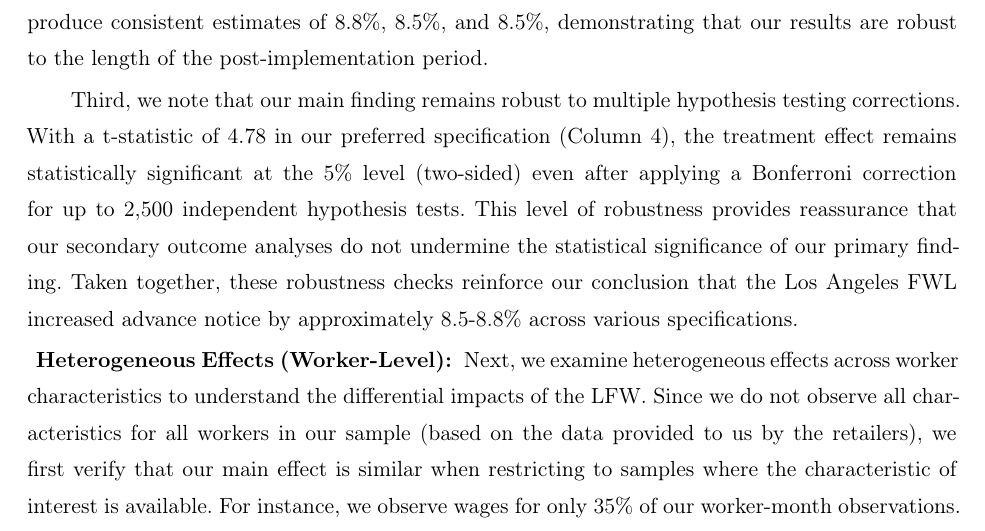
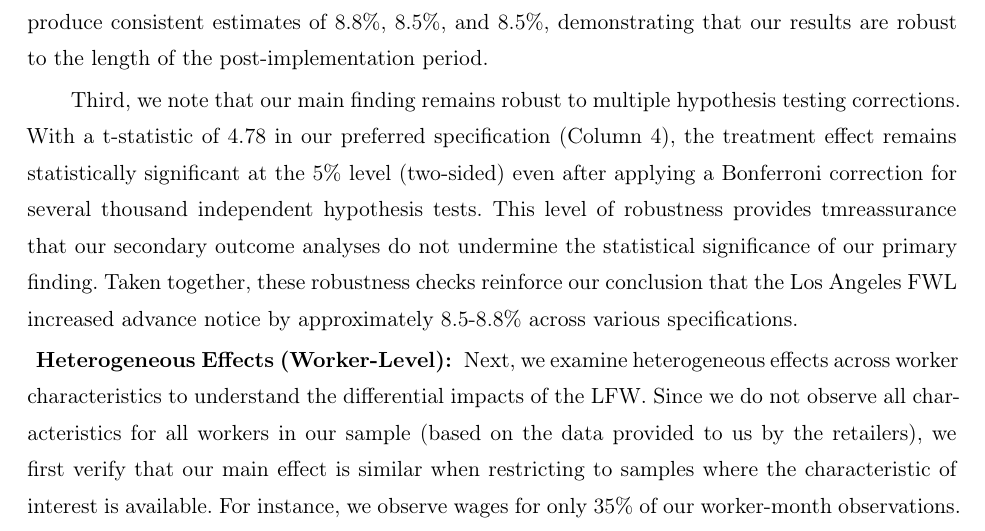
Before and after one commit to caleb-kwon/FWL_Worker, a LaTeX document (paper_minor_revision.tex): part of page 18 of 55, cut so that both start at the same text. Compiled offline with pdfLaTeX.

Commit message:
Updates from Overleaf

```diff
--- a/paper_minor_revision.tex
+++ b/paper_minor_revision.tex
@@ -485,7 +485,7 @@ We conduct three robustness tests to ensure our findings are not artifacts of co
 
 Second, we test sensitivity to alternative analysis windows. While our main specification uses 34 months of data, Table \ref{table:time_windows} examines different temporal boundaries to ensure our results are not artifacts of the chosen time window. Column 1 presents a symmetric 24-month window (12 months pre- and 12 months post-implementation), yielding an estimate of 8.8\%, nearly identical to our main estimate of 8.6\%. Columns 2-4 use asymmetric windows that maintain our full pre-period while extending the post-period to 12, 16, and 18 months, respectively. These specifications produce consistent estimates of 8.8\%, 8.5\%, and 8.5\%, demonstrating that our results are robust to the length of the post-implementation period.
 
-Third, we note that our main finding remains robust to multiple hypothesis testing corrections. With a t-statistic of 4.78 in our preferred specification (Column 4), the treatment effect remains statistically significant at the 5\% level (two-sided) even after applying a Bonferroni correction for up to 2,500 independent hypothesis tests. This level of robustness provides reassurance that our secondary outcome analyses do not undermine the statistical significance of our primary finding. Taken together, these robustness checks reinforce our conclusion that the Los Angeles FWL increased advance notice by approximately 8.5-8.8\% across various specifications.
+Third, we note that our main finding remains robust to multiple hypothesis testing corrections. With a t-statistic of 4.78 in our preferred specification (Column 4), the treatment effect remains statistically significant at the 5\% level (two-sided) even after applying a Bonferroni correction for several thousand independent hypothesis tests. This level of robustness provides tmreassurance that our secondary outcome analyses do not undermine the statistical significance of our primary finding. Taken together, these robustness checks reinforce our conclusion that the Los Angeles FWL increased advance notice by approximately 8.5-8.8\% across various specifications.
 
 
 \paragraph{Heterogeneous Effects (Worker-Level):}
```
